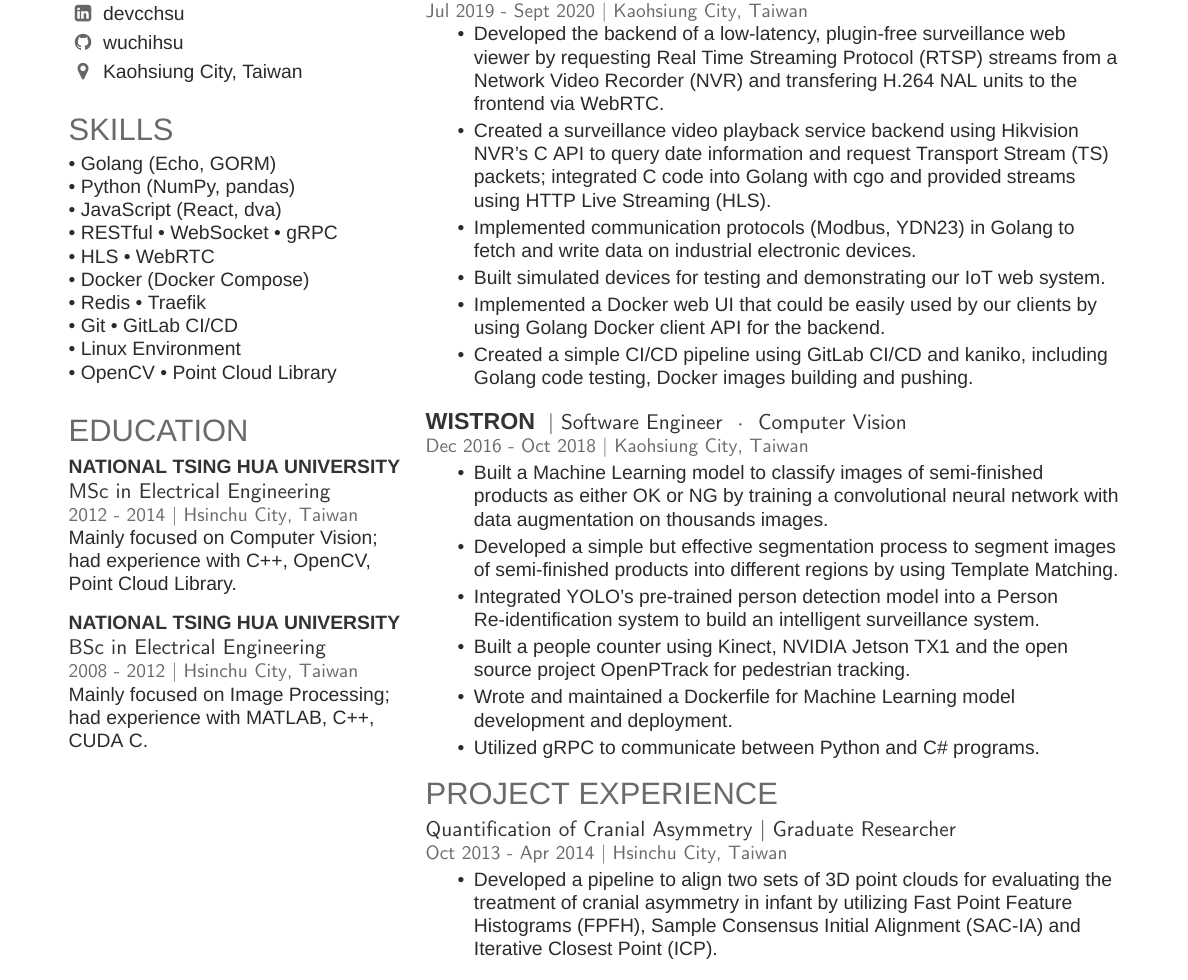
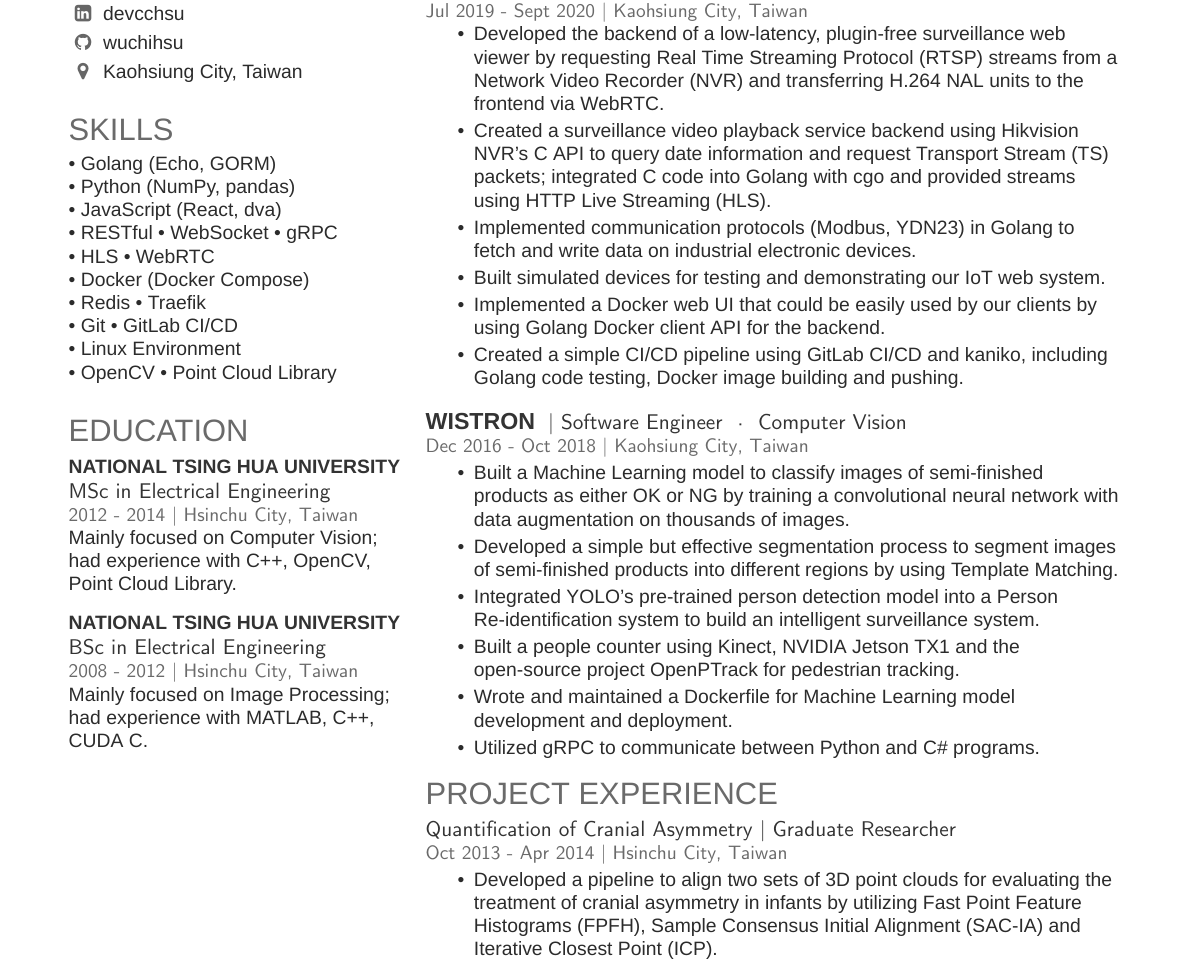
Before and after one commit to wuchihsu/resume, a LaTeX CV (resume.tex): part of the page, cut so that both start at the same text. Compiled offline with XeLaTeX; a missing font is replaced by an installed copy or a similar font.

Commit message:
fix some grammar

```diff
--- a/resume.tex
+++ b/resume.tex
@@ -130,14 +130,14 @@ Mainly focused on Image Processing; had experience with MATLAB, C++, CUDA C.
 \vspace{\topsep} % Hacky fix for awkward extra vertical space
 \begin{tightemize}
 \item Developed the backend of a low-latency, plugin-free surveillance web viewer
-by requesting Real Time Streaming Protocol (RTSP) streams from a Network Video Recorder (NVR) and transfering H.264 NAL units to the frontend via WebRTC.
+by requesting Real Time Streaming Protocol (RTSP) streams from a Network Video Recorder (NVR) and transferring H.264 NAL units to the frontend via WebRTC.
 \item Created a surveillance video playback service backend using Hikvision NVR's C API to query date information and request Transport Stream (TS) packets;
 integrated C code into Golang with cgo and provided streams using HTTP Live Streaming (HLS).
 \item Implemented communication protocols (Modbus, YDN23) in Golang to fetch and write data on industrial electronic devices.
 \item Built simulated devices for testing and demonstrating our IoT web system.
 \item Implemented a Docker web UI that could be easily used by our clients
 by using Golang Docker client API for the backend.
-\item Created a simple CI/CD pipeline using GitLab CI/CD and kaniko, including Golang code testing, Docker images building and pushing.
+\item Created a simple CI/CD pipeline using GitLab CI/CD and kaniko, including Golang code testing, Docker image building and pushing.
 \end{tightemize}
 \sectionsep
 
@@ -147,10 +147,10 @@ by using Golang Docker client API for the backend.
 % \vspace{\topsep} % Hacky fix for awkward extra vertical space
 \begin{tightemize}
 \item Built a Machine Learning model to classify images of semi-finished products as either OK or NG
-by training a convolutional neural network with data augmentation on thousands images.
+by training a convolutional neural network with data augmentation on thousands of images.
 \item Developed a simple but effective segmentation process to segment images of semi-finished products into different regions by using Template Matching.
 \item Integrated YOLO's pre-trained person detection model into a Person Re-identification system to build an intelligent surveillance system.
-\item Built a people counter using Kinect, NVIDIA Jetson TX1 and the open source project OpenPTrack for pedestrian tracking.
+\item Built a people counter using Kinect, NVIDIA Jetson TX1 and the open-source project OpenPTrack for pedestrian tracking.
 \item Wrote and maintained a Dockerfile for Machine Learning model development and deployment.
 \item Utilized gRPC to communicate between Python and C\# programs.
 \end{tightemize}
@@ -164,7 +164,7 @@ by training a convolutional neural network with data augmentation on thousands i
 \descript{Quantification of Cranial Asymmetry | Graduate Researcher}
 \location{ Oct 2013 - Apr 2014 | Hsinchu City, Taiwan}
 \begin{tightemize}
-\item Developed a pipeline to align two sets of 3D point clouds for evaluating the treatment of cranial asymmetry in infant
+\item Developed a pipeline to align two sets of 3D point clouds for evaluating the treatment of cranial asymmetry in infants
 by utilizing Fast Point Feature Histograms (FPFH), Sample Consensus Initial Alignment (SAC-IA) and Iterative Closest Point (ICP).
 \end{tightemize}
 \sectionsep
```
Also changed, not shown: resume.pdf.
